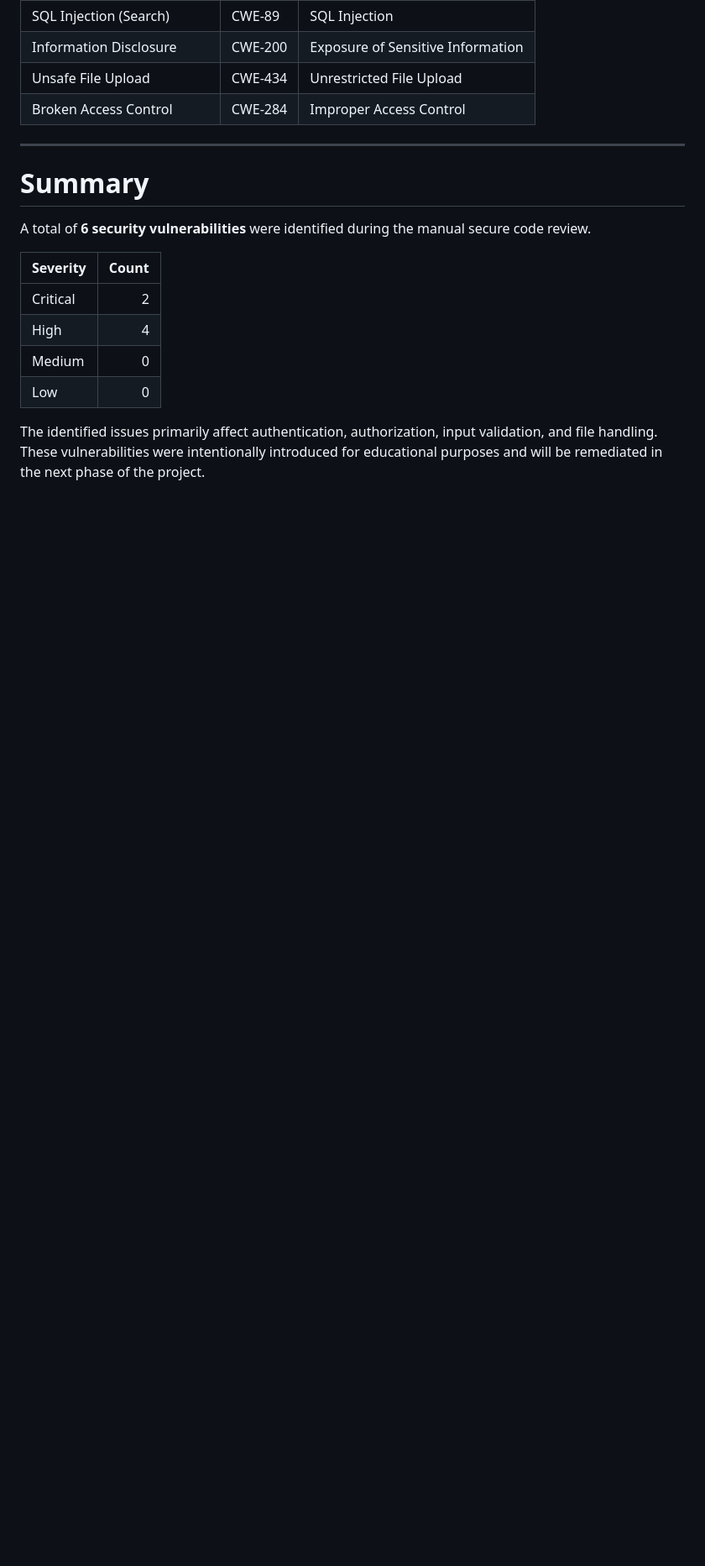
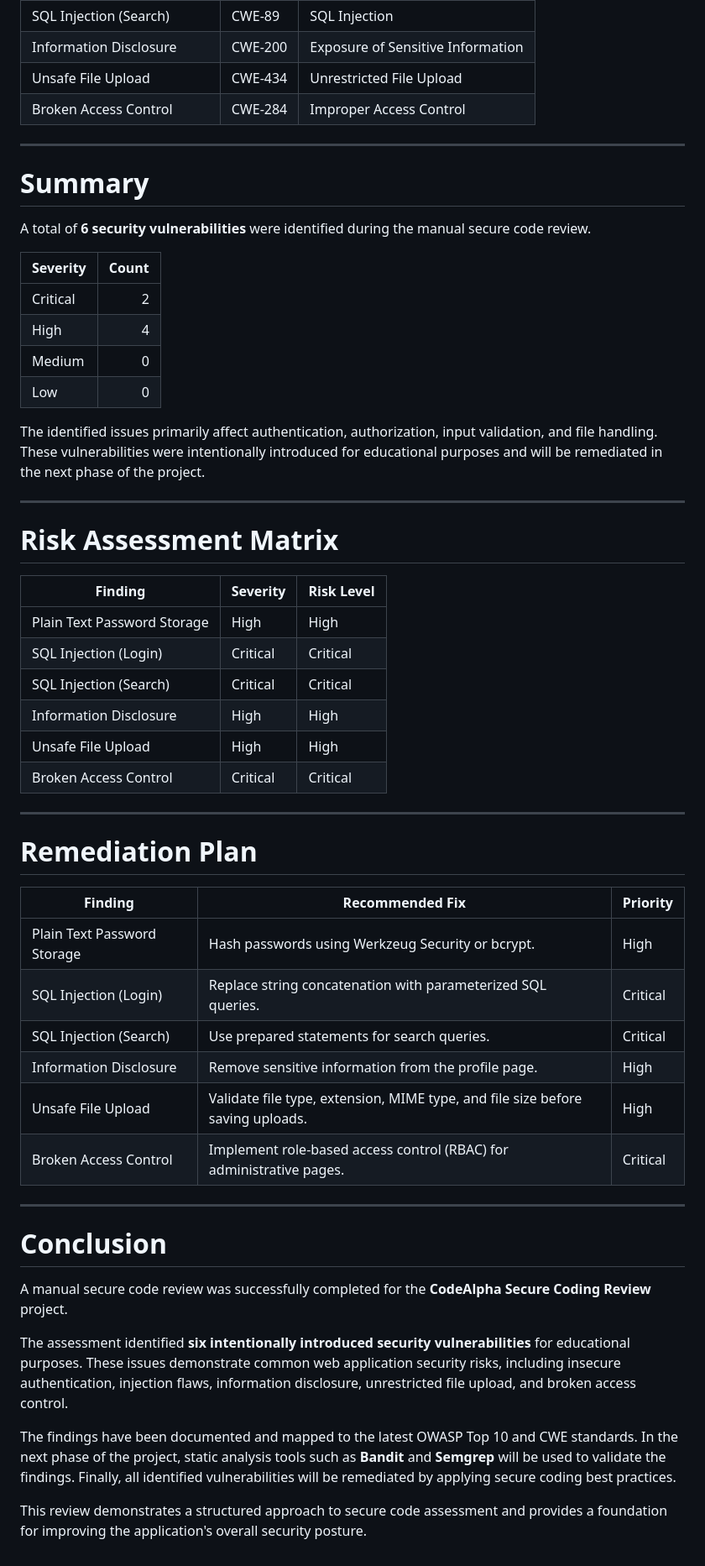
Before and after one commit to sahadatx/CodeAlpha-Secure-Coding-Review, a Markdown page: docs/Secure-Code-Review-Report.md, the part around the change. Shown at 84% size. GitHub-like rendering; blank space fills up the shorter version.

Commit message:
Complete secure code review documentation

```diff
--- a/docs/Secure-Code-Review-Report.md
+++ b/docs/Secure-Code-Review-Report.md
@@ -266,3 +266,46 @@ A total of **6 security vulnerabilities** were identified during the manual secu
 | Low | 0 |
 
 The identified issues primarily affect authentication, authorization, input validation, and file handling. These vulnerabilities were intentionally introduced for educational purposes and will be remediated in the next phase of the project.
+
+
+
+---
+
+# Risk Assessment Matrix
+
+| Finding | Severity | Risk Level |
+|---------|----------|------------|
+| Plain Text Password Storage | High | High |
+| SQL Injection (Login) | Critical | Critical |
+| SQL Injection (Search) | Critical | Critical |
+| Information Disclosure | High | High |
+| Unsafe File Upload | High | High |
+| Broken Access Control | Critical | Critical |
+
+
+
+---
+
+# Remediation Plan
+
+| Finding | Recommended Fix | Priority |
+|---------|-----------------|----------|
+| Plain Text Password Storage | Hash passwords using Werkzeug Security or bcrypt. | High |
+| SQL Injection (Login) | Replace string concatenation with parameterized SQL queries. | Critical |
+| SQL Injection (Search) | Use prepared statements for search queries. | Critical |
+| Information Disclosure | Remove sensitive information from the profile page. | High |
+| Unsafe File Upload | Validate file type, extension, MIME type, and file size before saving uploads. | High |
+| Broken Access Control | Implement role-based access control (RBAC) for administrative pages. | Critical |
+
+
+---
+
+# Conclusion
+
+A manual secure code review was successfully completed for the **CodeAlpha Secure Coding Review** project.
+
+The assessment identified **six intentionally introduced security vulnerabilities** for educational purposes. These issues demonstrate common web application security risks, including insecure authentication, injection flaws, information disclosure, unrestricted file upload, and broken access control.
+
+The findings have been documented and mapped to the latest OWASP Top 10 and CWE standards. In the next phase of the project, static analysis tools such as **Bandit** and **Semgrep** will be used to validate the findings. Finally, all identified vulnerabilities will be remediated by applying secure coding best practices.
+
+This review demonstrates a structured approach to secure code assessment and provides a foundation for improving the application's overall security posture.
```
